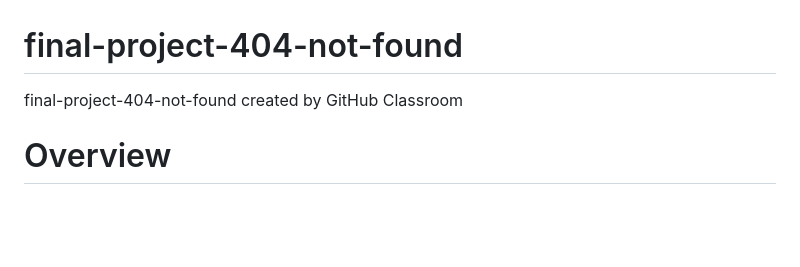
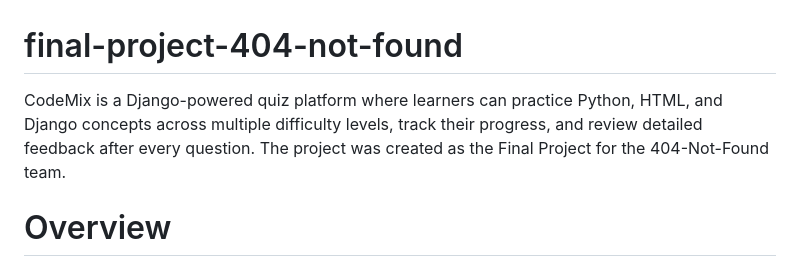
Before and after one commit to Sha7ata-Mohamed/Final-Project-T, a Markdown page: README.md, the part around the change. GitHub-like rendering; blank space fills up the shorter version.

```diff
--- a/README.md
+++ b/README.md
@@ -1,5 +1,6 @@
 # final-project-404-not-found
-final-project-404-not-found created by GitHub Classroom
+CodeMix is a Django-powered quiz platform where learners can practice Python, HTML, and Django concepts across multiple difficulty levels, track their progress, and review detailed feedback after every question. The project was created as the Final Project for the 404-Not-Found team.
+
 # Overview
  - The project is a Website designed to be a quiz for many topic like Python, HTML and Django framework. Users will be able to test their knowledge through various quizzes and track their scores. This is how it will work.
  - There is 3 **DIFFICULTY LEVEL** Easy, Medium and Hard. The user can choose any difficulty level then they will have to choose which topic they want to test their knowledge in. There will be scores for each correct answer
```
